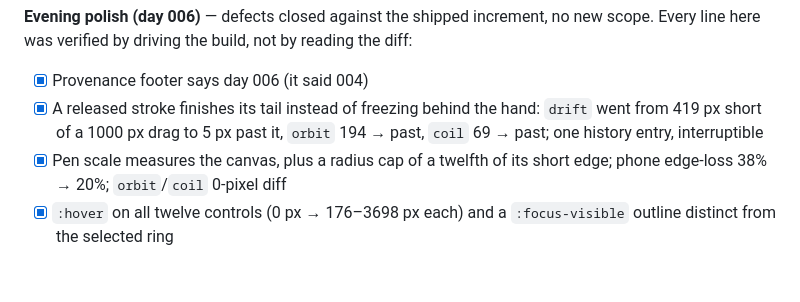
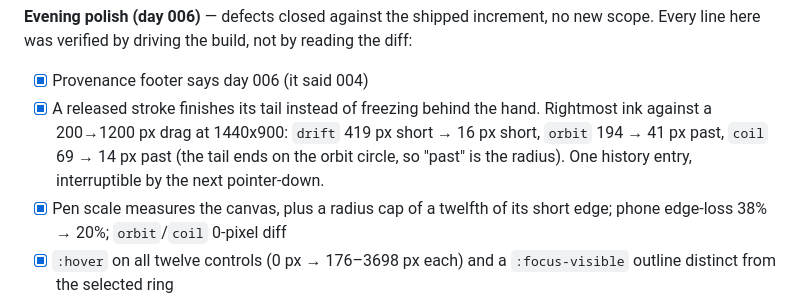
Before and after one commit to yinggarykairui/orbit-doodle, a Markdown page: PROJECT.md, the part around the change. Drawn GitHub-style; blank space fills up the shorter version.

Commit message:
docs: quote the settle's measured residual per pen, not one rounded number

```diff
--- a/PROJECT.md
+++ b/PROJECT.md
@@ -163,9 +163,11 @@ no new scope. Every line here was verified by driving the build, not by
 reading the diff:
 
 - [x] Provenance footer says day 006 (it said 004)
-- [x] A released stroke finishes its tail instead of freezing behind the hand:
-      `drift` went from 419 px short of a 1000 px drag to 5 px past it, `orbit`
-      194 → past, `coil` 69 → past; one history entry, interruptible
+- [x] A released stroke finishes its tail instead of freezing behind the hand.
+      Rightmost ink against a 200→1200 px drag at 1440x900: `drift` 419 px
+      short → 16 px short, `orbit` 194 → 41 px past, `coil` 69 → 14 px past
+      (the tail ends on the orbit circle, so "past" is the radius). One history
+      entry, interruptible by the next pointer-down.
 - [x] Pen scale measures the canvas, plus a radius cap of a twelfth of its
       short edge; phone edge-loss 38% → 20%; `orbit`/`coil` 0-pixel diff
 - [x] `:hover` on all twelve controls (0 px → 176–3698 px each) and a
```
